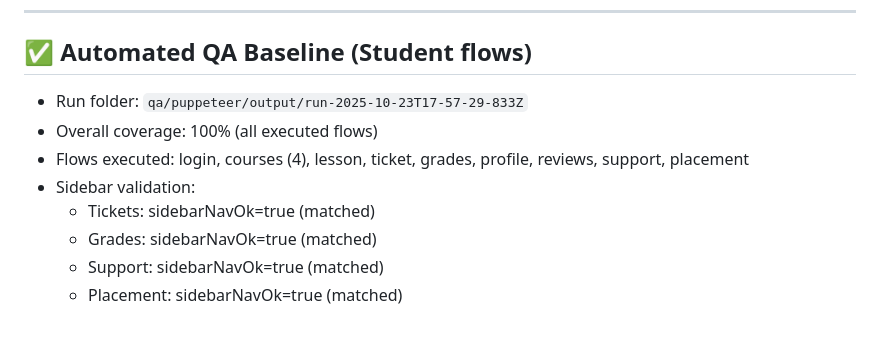
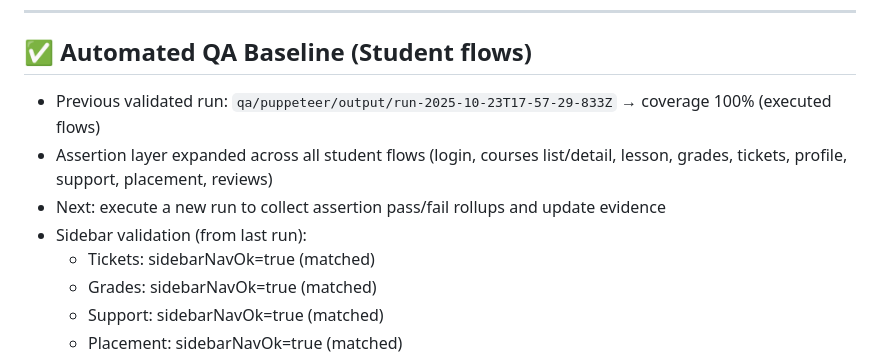
Before and after one commit to Danieled1/ecomplus_observation_manual, a Markdown page: STUDENT_EXP.md, the part around the change. GitHub-like rendering; blank space fills up the shorter version.

Commit message:
Phase 2D complete: stabilized orchestrator and updated student QA docs

```diff
--- a/STUDENT_EXP.md
+++ b/STUDENT_EXP.md
@@ -7,10 +7,10 @@ _Date: 20 Oct 2025 – Author: Daniel Edri_
 
 ## ✅ Automated QA Baseline (Student flows)
 
-- Run folder: `qa/puppeteer/output/run-2025-10-23T17-57-29-833Z`
-- Overall coverage: 100% (all executed flows)
-- Flows executed: login, courses (4), lesson, ticket, grades, profile, reviews, support, placement
-- Sidebar validation:
+- Previous validated run: `qa/puppeteer/output/run-2025-10-23T17-57-29-833Z` → coverage 100% (executed flows)
+- Assertion layer expanded across all student flows (login, courses list/detail, lesson, grades, tickets, profile, support, placement, reviews)
+- Next: execute a new run to collect assertion pass/fail rollups and update evidence
+- Sidebar validation (from last run):
   - Tickets: sidebarNavOk=true (matched)
   - Grades: sidebarNavOk=true (matched)
   - Support: sidebarNavOk=true (matched)
```
Also changed, not shown: QA_Report_Student_Experience_v1.md (+28 -0 lines).
